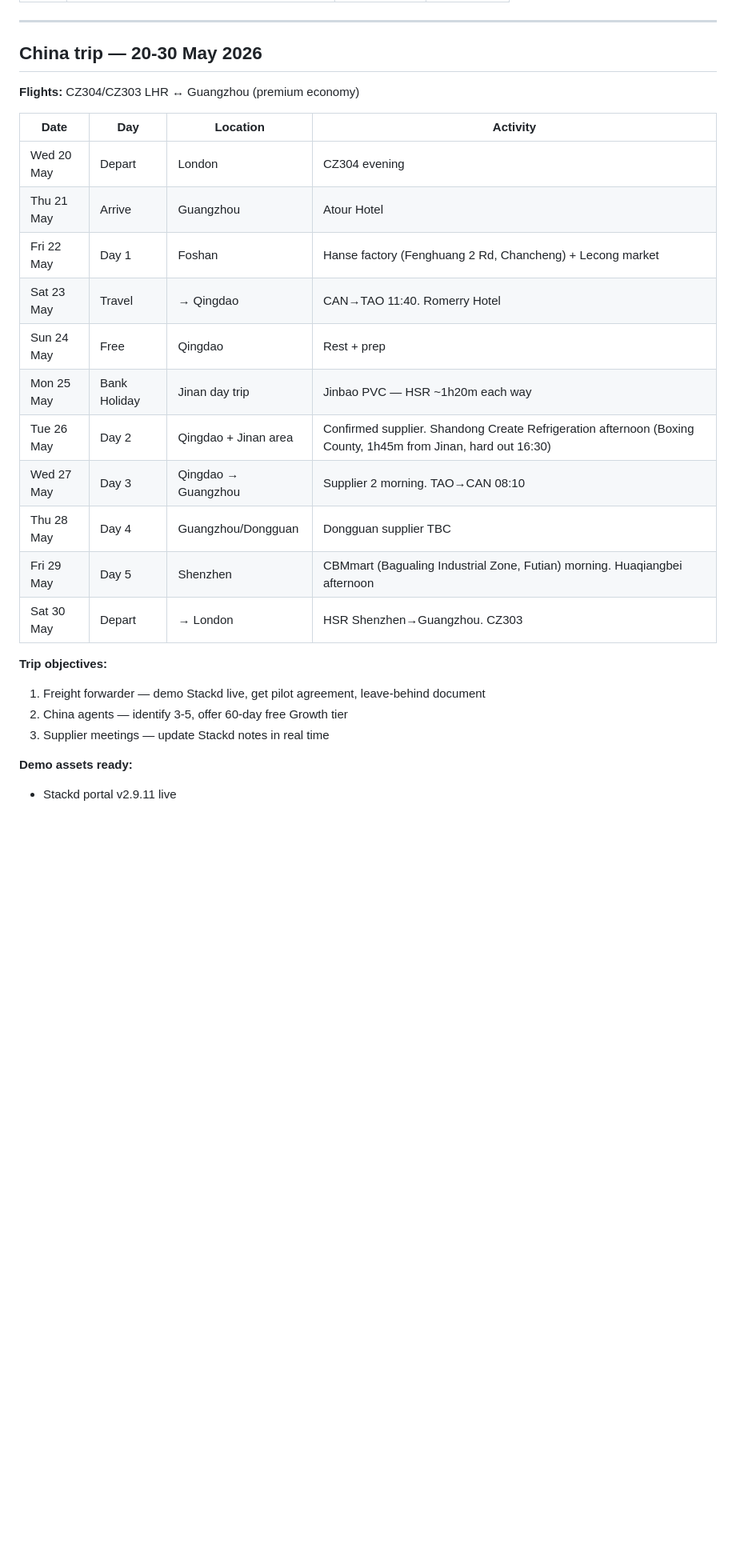
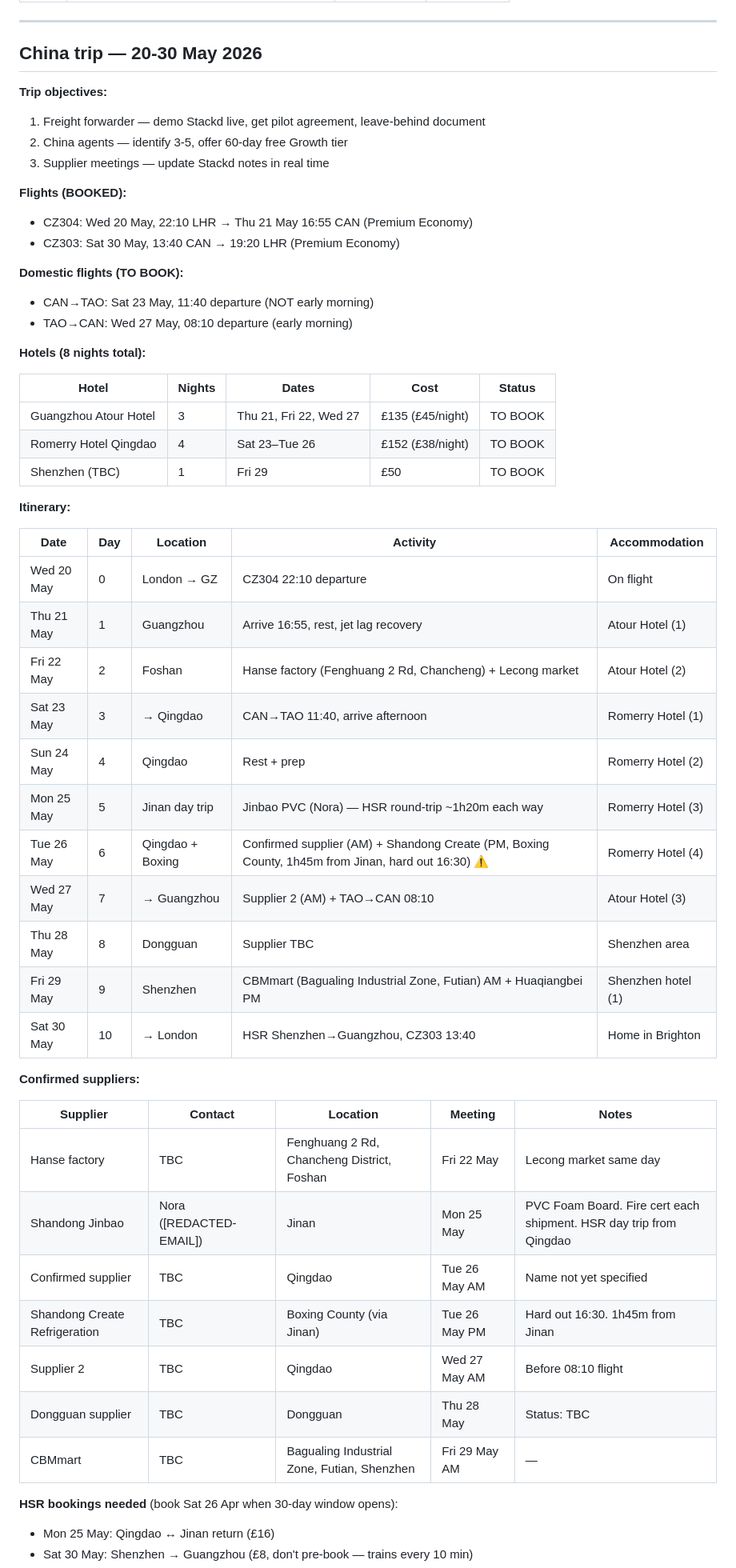
Before and after one commit to stkdcfpm/stackd-ops, a Markdown page: STACKD_CONTEXT.md, the part around one of its changes. Shown at 80% size. GitHub-like rendering; blank space fills up the shorter version.

Commit message:
Update China trip section - planning session 19 May 2026
- Correct flight times: CZ304 22:10 LHR dep, CZ303 13:40 CAN dep
- Domestic: CAN→TAO 11:40 Sat (NOT early morning), TAO→CAN 08:10 Wed
- Hotels breakdown: 8 nights (3 GZ Atour, 4 Qingdao Romerry, 1 Shenzhen TBC)
- Full confirmed suppliers table: Hanse, Jinbao (Nora), Shandong Create
- Pre-departure checklist added
- Critical Tue 26 routing issue flagged (Boxing County 280km from Qingdao)
- Demo assets updated to v2.9.12
- Documents created list added

https://claude.ai/code/session_01AB7p7wzeTpFHMbTrTP4wnM

```diff
--- a/STACKD_CONTEXT.md
+++ b/STACKD_CONTEXT.md
@@ -198,26 +198,56 @@ Theme: Stabilise and ship before China trip
 
 ## China trip — 20-30 May 2026
 
-**Flights:** CZ304/CZ303 LHR ↔ Guangzhou (premium economy)
-
-| Date | Day | Location | Activity |
-|------|-----|----------|----------|
-| Wed 20 May | Depart | London | CZ304 evening |
-| Thu 21 May | Arrive | Guangzhou | Atour Hotel |
-| Fri 22 May | Day 1 | Foshan | Hanse factory (Fenghuang 2 Rd, Chancheng) + Lecong market |
-| Sat 23 May | Travel | → Qingdao | CAN→TAO 11:40. Romerry Hotel |
-| Sun 24 May | Free | Qingdao | Rest + prep |
-| Mon 25 May | Bank Holiday | Jinan day trip | Jinbao PVC — HSR ~1h20m each way |
-| Tue 26 May | Day 2 | Qingdao + Jinan area | Confirmed supplier. Shandong Create Refrigeration afternoon (Boxing County, 1h45m from Jinan, hard out 16:30) |
-| Wed 27 May | Day 3 | Qingdao → Guangzhou | Supplier 2 morning. TAO→CAN 08:10 |
-| Thu 28 May | Day 4 | Guangzhou/Dongguan | Dongguan supplier TBC |
-| Fri 29 May | Day 5 | Shenzhen | CBMmart (Bagualing Industrial Zone, Futian) morning. Huaqiangbei afternoon |
-| Sat 30 May | Depart | → London | HSR Shenzhen→Guangzhou. CZ303 |
-
 **Trip objectives:**
 1. Freight forwarder — demo Stackd live, get pilot agreement, leave-behind document
 2. China agents — identify 3-5, offer 60-day free Growth tier
 3. Supplier meetings — update Stackd notes in real time
 
-**Demo assets ready:**
-- Stackd portal v2.9.11 live
+**Flights (BOOKED):**
+- CZ304: Wed 20 May, 22:10 LHR → Thu 21 May 16:55 CAN (Premium Economy)
+- CZ303: Sat 30 May, 13:40 CAN → 19:20 LHR (Premium Economy)
+
+**Domestic flights (TO BOOK):**
+- CAN→TAO: Sat 23 May, 11:40 departure (NOT early morning)
+- TAO→CAN: Wed 27 May, 08:10 departure (early morning)
+
+**Hotels (8 nights total):**
+
+| Hotel | Nights | Dates | Cost | Status |
+|-------|--------|-------|------|--------|
+| Guangzhou Atour Hotel | 3 | Thu 21, Fri 22, Wed 27 | £135 (£45/night) | TO BOOK |
+| Romerry Hotel Qingdao | 4 | Sat 23–Tue 26 | £152 (£38/night) | TO BOOK |
+| Shenzhen (TBC) | 1 | Fri 29 | £50 | TO BOOK |
+
+**Itinerary:**
+
+| Date | Day | Location | Activity | Accommodation |
+|------|-----|----------|----------|---------------|
+| Wed 20 May | 0 | London → GZ | CZ304 22:10 departure | On flight |
+| Thu 21 May | 1 | Guangzhou | Arrive 16:55, rest, jet lag recovery | Atour Hotel (1) |
+| Fri 22 May | 2 | Foshan | Hanse factory (Fenghuang 2 Rd, Chancheng) + Lecong market | Atour Hotel (2) |
+| Sat 23 May | 3 | → Qingdao | CAN→TAO 11:40, arrive afternoon | Romerry Hotel (1) |
+| Sun 24 May | 4 | Qingdao | Rest + prep | Romerry Hotel (2) |
+| Mon 25 May | 5 | Jinan day trip | Jinbao PVC (Nora) — HSR round-trip ~1h20m each way | Romerry Hotel (3) |
+| Tue 26 May | 6 | Qingdao + Boxing | Confirmed supplier (AM) + Shandong Create (PM, Boxing County, 1h45m from Jinan, hard out 16:30) ⚠️ | Romerry Hotel (4) |
+| Wed 27 May | 7 | → Guangzhou | Supplier 2 (AM) + TAO→CAN 08:10 | Atour Hotel (3) |
+| Thu 28 May | 8 | Dongguan | Supplier TBC | Shenzhen area |
+| Fri 29 May | 9 | Shenzhen | CBMmart (Bagualing Industrial Zone, Futian) AM + Huaqiangbei PM | Shenzhen hotel (1) |
+| Sat 30 May | 10 | → London | HSR Shenzhen→Guangzhou, CZ303 13:40 | Home in Brighton |
+
+**Confirmed suppliers:**
+
+| Supplier | Contact | Location | Meeting | Notes |
+|----------|---------|----------|---------|-------|
+| Hanse factory | TBC | Fenghuang 2 Rd, Chancheng District, Foshan | Fri 22 May | Lecong market same day |
+| Shandong Jinbao | Nora ([REDACTED-EMAIL]) | Jinan | Mon 25 May | PVC Foam Board. Fire cert each shipment. HSR day trip from Qingdao |
+| Confirmed supplier | TBC | Qingdao | Tue 26 May AM | Name not yet specified |
+| Shandong Create Refrigeration | TBC | Boxing County (via Jinan) | Tue 26 May PM | Hard out 16:30. 1h45m from Jinan |
+| Supplier 2 | TBC | Qingdao | Wed 27 May AM | Before 08:10 flight |
+| Dongguan supplier | TBC | Dongguan | Thu 28 May | Status: TBC |
+| CBMmart | TBC | Bagualing Industrial Zone, Futian, Shenzhen | Fri 29 May AM | — |
+
+**HSR bookings needed** (book Sat 26 Apr when 30-day window opens):
+- Mon 25 May: Qingdao ↔ Jinan return (£16)
+- Sat 30 May: Shenzhen → Guangzhou (£8, don't pre-book — trains every 10 min)
+
```
Also changed, not shown: other parts of STACKD_CONTEXT.md (+35 -3 lines).
